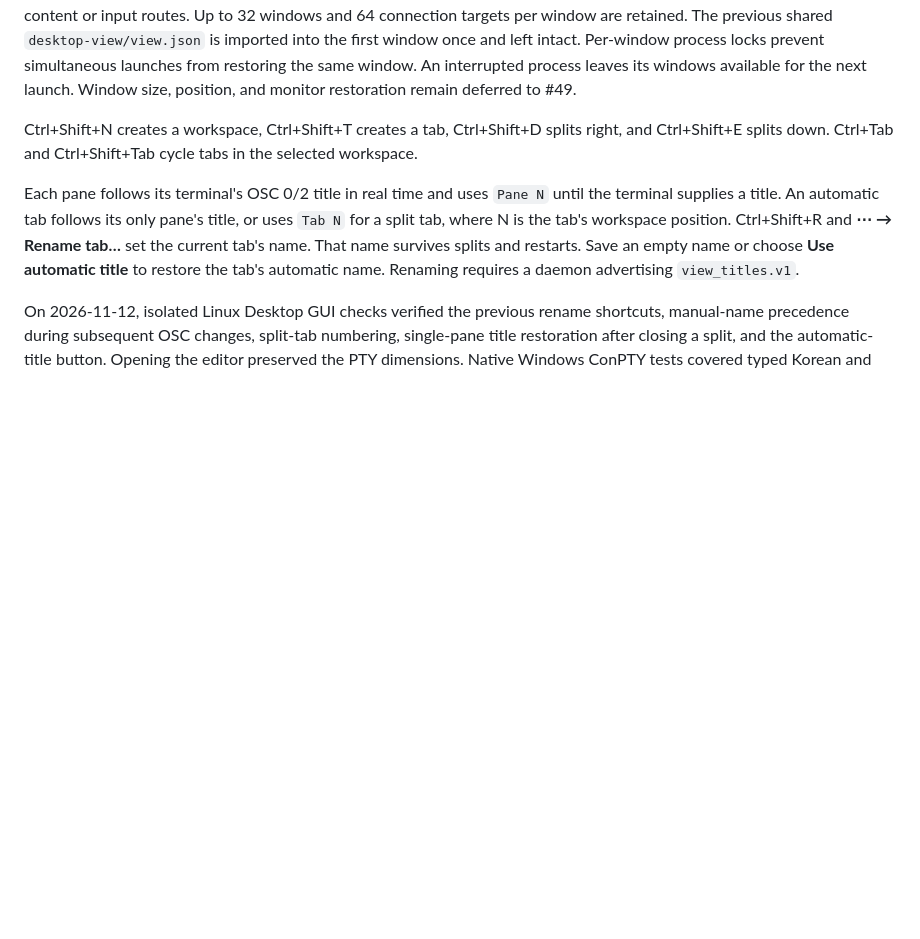
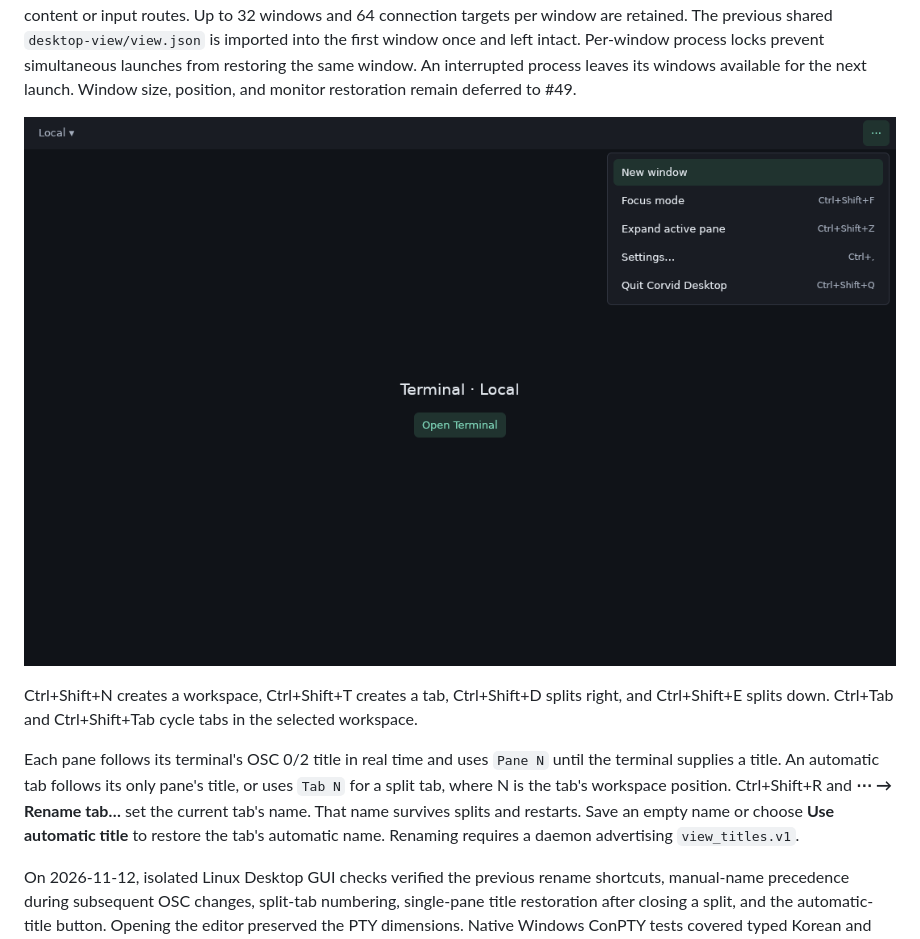
Before and after one commit to DosangGu/corvid, a Markdown page: docs/04_companion.md, the part around the change. GitHub-like rendering; pictures changed too: docs/images/desktop-window-menu.png (added); blank space fills up the shorter version.

```diff
--- a/docs/04_companion.md
+++ b/docs/04_companion.md
@@ -211,6 +211,8 @@ The previous shared `desktop-view/view.json` is imported into the first window o
 and left intact. Per-window process locks prevent simultaneous launches from restoring
 the same window. An interrupted process leaves its windows available for the next launch.
 Window size, position, and monitor restoration remain deferred to #49.
+
+![Desktop's New window and Quit menu](images/desktop-window-menu.png)
 
 Ctrl+Shift+N creates a workspace, Ctrl+Shift+T creates a tab, Ctrl+Shift+D splits
 right, and Ctrl+Shift+E splits down. Ctrl+Tab and Ctrl+Shift+Tab cycle tabs in
```
Also changed, not shown: 2 other files.
